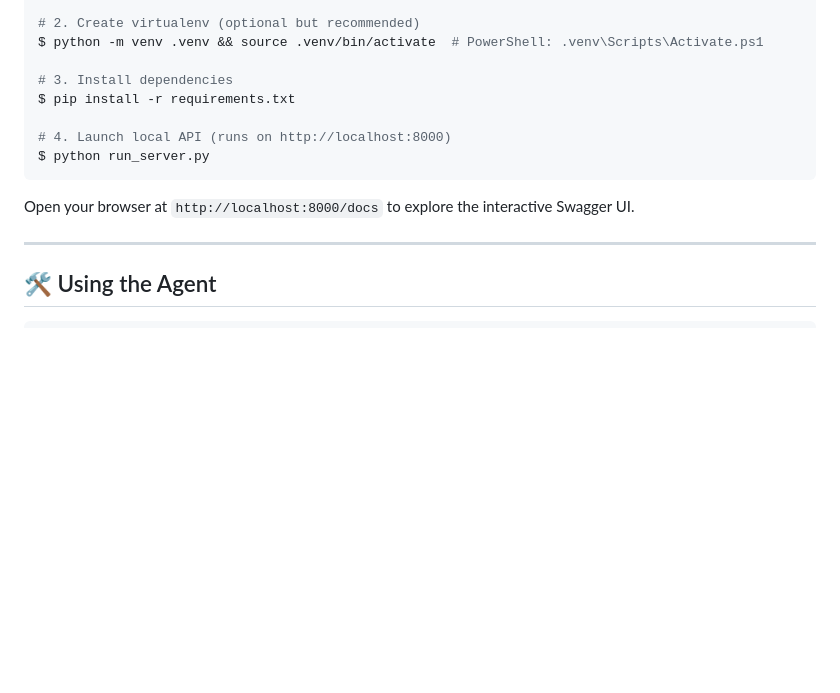
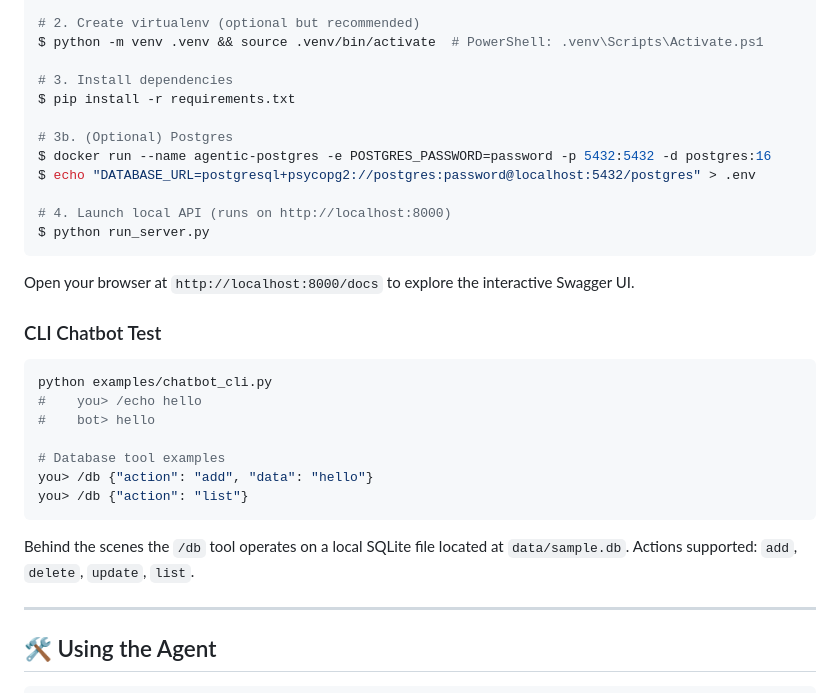
Before and after one commit to ZouhairMudakka/open-aiagent-mcp, a Markdown page: README.md, the part around the change. GitHub-like rendering; blank space fills up the shorter version.

Commit message:
Update README.md to include optional Postgres setup and CLI chatbot test examples

````diff
--- a/README.md
+++ b/README.md
@@ -56,11 +56,29 @@ $ python -m venv .venv && source .venv/bin/activate  # PowerShell: .venv\Scripts
 # 3. Install dependencies
 $ pip install -r requirements.txt
 
+# 3b. (Optional) Postgres
+$ docker run --name agentic-postgres -e POSTGRES_PASSWORD=password -p 5432:5432 -d postgres:16
+$ echo "DATABASE_URL=postgresql+psycopg2://postgres:password@localhost:5432/postgres" > .env
+
 # 4. Launch local API (runs on http://localhost:8000)
 $ python run_server.py
 ```
 
 Open your browser at `http://localhost:8000/docs` to explore the interactive Swagger UI.
+
+### CLI Chatbot Test
+
+```bash
+python examples/chatbot_cli.py
+#    you> /echo hello
+#    bot> hello
+
+# Database tool examples
+you> /db {"action": "add", "data": "hello"}
+you> /db {"action": "list"}
+```
+
+Behind the scenes the `/db` tool operates on a local SQLite file located at `data/sample.db`. Actions supported: `add`, `delete`, `update`, `list`.
 
 ---
 
````
